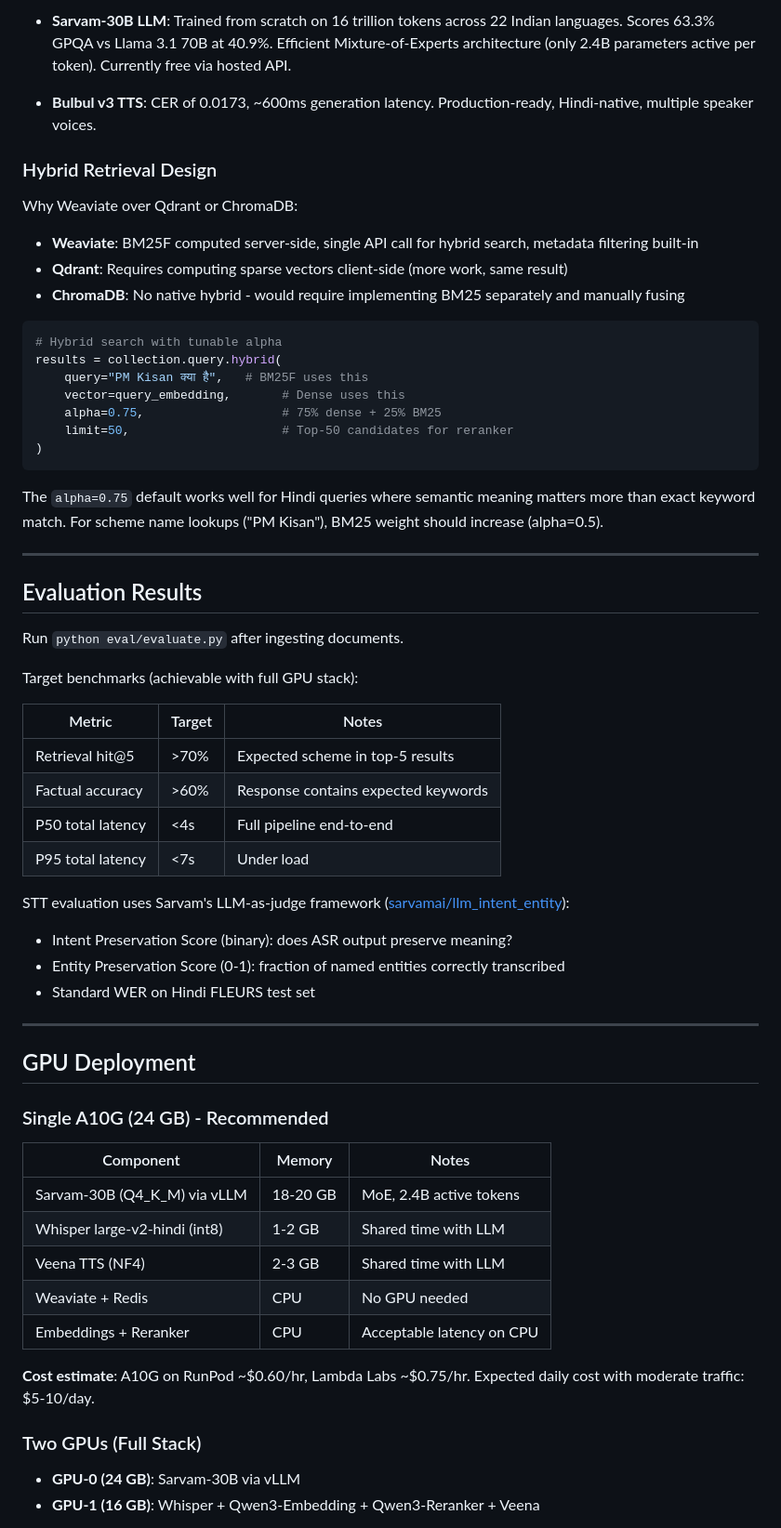
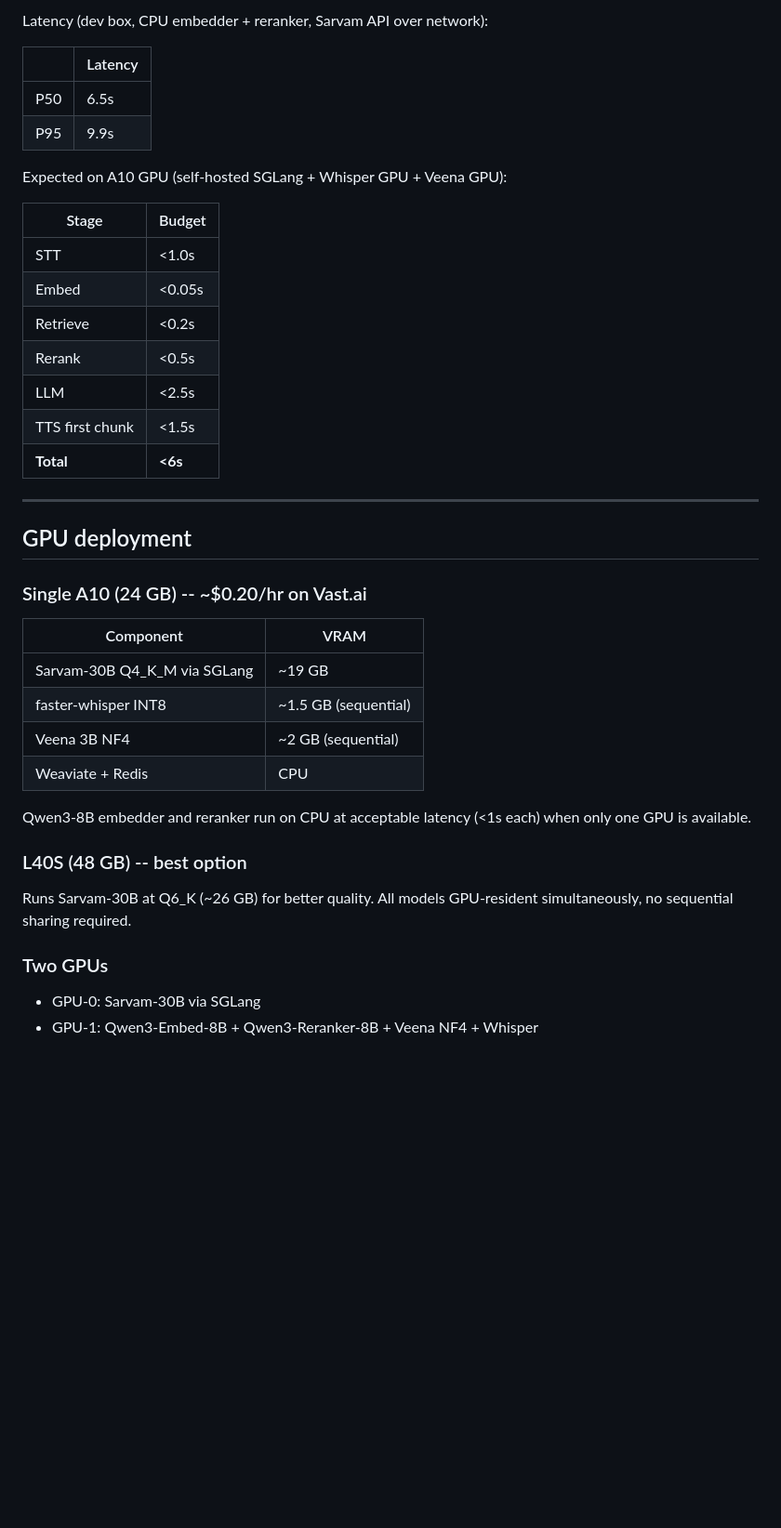
Before and after one commit to mist-ic/VaakSeva, a Markdown page: README.md, the part around one of its changes. Shown at 93% size. GitHub-like rendering; blank space fills up the shorter version.

````diff
--- a/README.md
+++ b/README.md
@@ -124,66 +101,44 @@ VaakSeva uses Sarvam AI's complete Indic AI stack as of April 2026:
 
-- **Sarvam-30B LLM**: Trained from scratch on 16 trillion tokens across 22 Indian languages. Scores 63.3% GPQA vs Llama 3.1 70B at 40.9%. Efficient Mixture-of-Experts architecture (only 2.4B parameters active per token). Currently free via hosted API.
+Latency (dev box, CPU embedder + reranker, Sarvam API over network):
 
-- **Bulbul v3 TTS**: CER of 0.0173, ~600ms generation latency. Production-ready, Hindi-native, multiple speaker voices.
+| | Latency |
+|-|---------|
+| P50 | 6.5s |
+| P95 | 9.9s |
 
-### Hybrid Retrieval Design
+Expected on A10 GPU (self-hosted SGLang + Whisper GPU + Veena GPU):
 
-Why Weaviate over Qdrant or ChromaDB:
-
-- **Weaviate**: BM25F computed server-side, single API call for hybrid search, metadata filtering built-in
-- **Qdrant**: Requires computing sparse vectors client-side (more work, same result)
-- **ChromaDB**: No native hybrid - would require implementing BM25 separately and manually fusing
-
-```python
-# Hybrid search with tunable alpha
-results = collection.query.hybrid(
-    query="PM Kisan क्या है",   # BM25F uses this
-    vector=query_embedding,       # Dense uses this
-    alpha=0.75,                   # 75% dense + 25% BM25
-    limit=50,                     # Top-50 candidates for reranker
-)
-```
-
-The `alpha=0.75` default works well for Hindi queries where semantic meaning matters more than exact keyword match. For scheme name lookups ("PM Kisan"), BM25 weight should increase (alpha=0.5).
+| Stage | Budget |
+|-------|--------|
+| STT | <1.0s |
+| Embed | <0.05s |
+| Retrieve | <0.2s |
+| Rerank | <0.5s |
+| LLM | <2.5s |
+| TTS first chunk | <1.5s |
+| **Total** | **<6s** |
 
 ---
 
-## Evaluation Results
+## GPU deployment
 
-Run `python eval/evaluate.py` after ingesting documents.
+### Single A10 (24 GB) -- ~$0.20/hr on Vast.ai
 
-Target benchmarks (achievable with full GPU stack):
+| Component | VRAM |
+|-----------|------|
+| Sarvam-30B Q4_K_M via SGLang | ~19 GB |
+| faster-whisper INT8 | ~1.5 GB (sequential) |
+| Veena 3B NF4 | ~2 GB (sequential) |
+| Weaviate + Redis | CPU |
 
-| Metric | Target | Notes |
-|--------|--------|-------|
-| Retrieval hit@5 | >70% | Expected scheme in top-5 results |
-| Factual accuracy | >60% | Response contains expected keywords |
-| P50 total latency | <4s | Full pipeline end-to-end |
-| P95 total latency | <7s | Under load |
+Qwen3-8B embedder and reranker run on CPU at acceptable latency (<1s each) when only one GPU is available.
 
-STT evaluation uses Sarvam's LLM-as-judge framework ([sarvamai/llm_intent_entity](https://github.com/sarvamai/llm_intent_entity)):
-- Intent Preservation Score (binary): does ASR output preserve meaning?
-- Entity Preservation Score (0-1): fraction of named entities correctly transcribed
-- Standard WER on Hindi FLEURS test set
+### L40S (48 GB) -- best option
 
----
+Runs Sarvam-30B at Q6_K (~26 GB) for better quality. All models GPU-resident simultaneously, no sequential sharing required.
 
-## GPU Deployment
+### Two GPUs
 
-### Single A10G (24 GB) - Recommended
+- GPU-0: Sarvam-30B via SGLang
+- GPU-1: Qwen3-Embed-8B + Qwen3-Reranker-8B + Veena NF4 + Whisper
 
-| Component | Memory | Notes |
-|-----------|--------|-------|
-| Sarvam-30B (Q4_K_M) via vLLM | 18-20 GB | MoE, 2.4B active tokens |
-| Whisper large-v2-hindi (int8) | 1-2 GB | Shared time with LLM |
-| Veena TTS (NF4) | 2-3 GB | Shared time with LLM |
-| Weaviate + Redis | CPU | No GPU needed |
-| Embeddings + Reranker | CPU | Acceptable latency on CPU |
-
-**Cost estimate**: A10G on RunPod ~$0.60/hr, Lambda Labs ~$0.75/hr. Expected daily cost with moderate traffic: $5-10/day.
-
-### Two GPUs (Full Stack)
-
-- **GPU-0 (24 GB)**: Sarvam-30B via vLLM
-- **GPU-1 (16 GB)**: Whisper + Qwen3-Embedding + Qwen3-Reranker + Veena
-
````
Also changed, not shown: other parts of README.md (+118 -243 lines).
